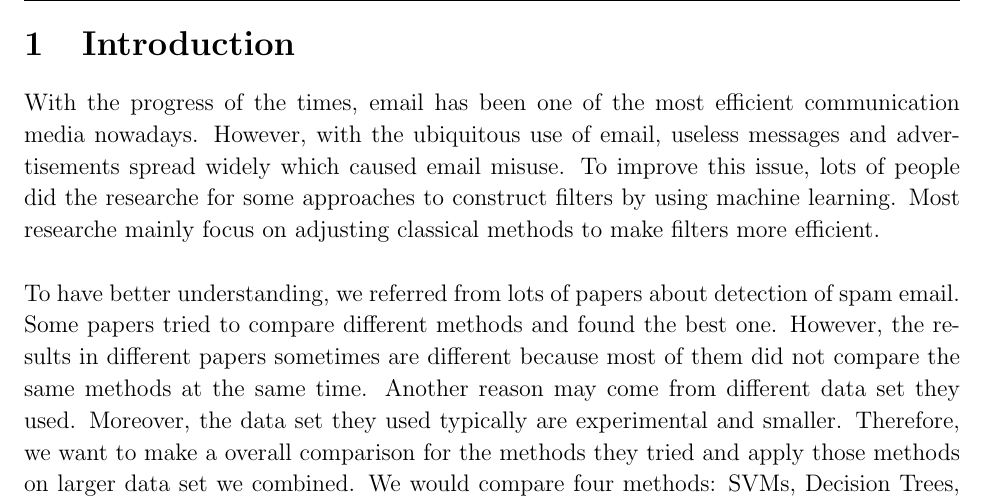
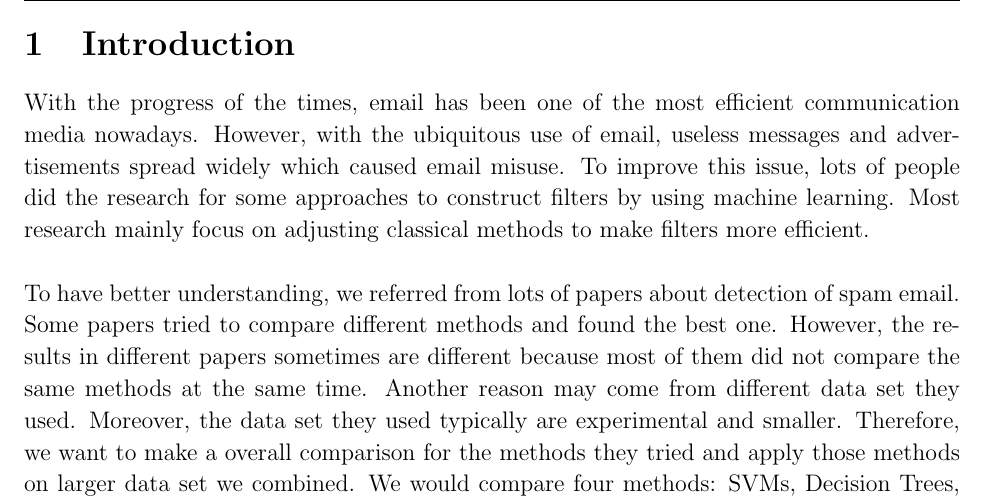
Before and after one commit to aenni0409/208-final-project-kapa, a LaTeX document (report/main.tex, which reads report/TEX_files/intro.tex): part of page 3 of 16, cut so that both start at the same text. Compiled offline with pdfLaTeX.

Commit message:
intro.tex type

```diff
--- a/report/TEX_files/intro.tex
+++ b/report/TEX_files/intro.tex
@@ -1,6 +1,6 @@
 % !TEX root = main.tex
 
-With the progress of the times, email has been one of the most efficient communication media nowadays. However, with the ubiquitous use of email, useless messages and advertisements spread widely which caused email misuse. To improve this issue, lots of people did the researche for some approaches to construct filters by using machine learning. Most researche mainly focus on adjusting classical methods to make filters more efficient.\\
+With the progress of the times, email has been one of the most efficient communication media nowadays. However, with the ubiquitous use of email, useless messages and advertisements spread widely which caused email misuse. To improve this issue, lots of people did the research for some approaches to construct filters by using machine learning. Most research mainly focus on adjusting classical methods to make filters more efficient.\\
 
 To have better understanding, we referred from lots of papers about detection of spam email. Some papers tried to compare different methods and found the best one. However, the results in different papers sometimes are different because most of them did not compare the same methods at the same time. Another reason may come from different data set they used. Moreover, the data set they used typically are experimental and smaller. Therefore, we want to make a overall comparison for the methods they tried and apply those methods on larger data set we combined. We would compare four methods: SVMs, Decision Trees, Naive Bayesian, KNN, Multi Layer Perceptron (MLP), and Logistics by calculating accuracy rate and cost time. In addition, we would use two kinds of data prepossessing (uni-gram and bi-gram tfidf) to increase complexity in our project.\\
 
```
